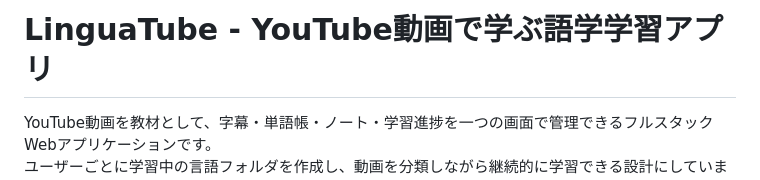
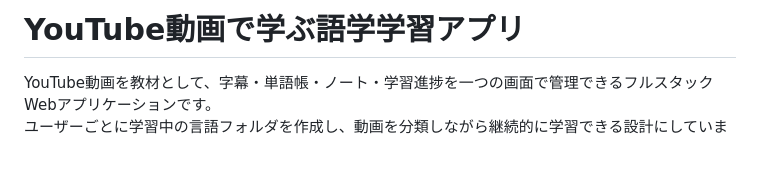
Before and after one commit to huytrinh102-prog/yt-language-app, a Markdown page: README.md, the part around the change. Drawn GitHub-style; blank space fills up the shorter version.

```diff
--- a/README.md
+++ b/README.md
@@ -1,4 +1,4 @@
-# LinguaTube - YouTube動画で学ぶ語学学習アプリ
+# YouTube動画で学ぶ語学学習アプリ
 
 YouTube動画を教材として、字幕・単語帳・ノート・学習進捗を一つの画面で管理できるフルスタックWebアプリケーションです。
 ユーザーごとに学習中の言語フォルダを作成し、動画を分類しながら継続的に学習できる設計にしています。
```
